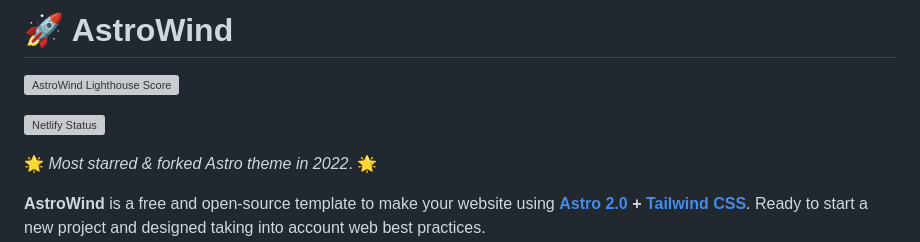
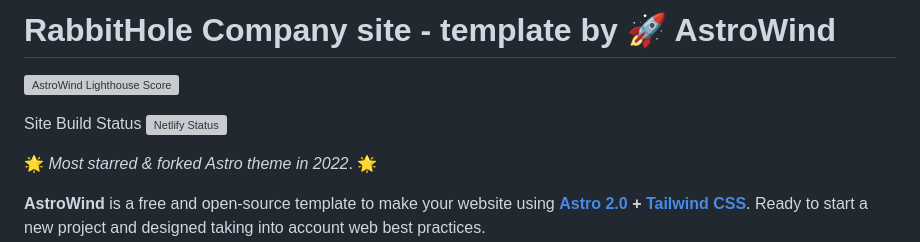
Before and after one commit to RabbitholeCompany/RabbitHoleWebsite, a Markdown page: README.md, the part around the change. GitHub-like rendering; grey boxes are pictures that could not be loaded.

```diff
--- a/README.md
+++ b/README.md
@@ -1,8 +1,9 @@
-# 🚀 AstroWind
+# RabbitHole Company site - template by 🚀 AstroWind
 
 <img src="https://raw.githubusercontent.com/onwidget/.github/main/resources/astrowind/lighthouse-score.png" align="right"
      alt="AstroWind Lighthouse Score" width="100" height="358">
 
+Site Build Status
 [![Netlify Status](https://api.netlify.com/api/v1/badges/41688a5c-3b64-45f9-8bf4-d8cc5359d6ba/deploy-status)](https://app.netlify.com/sites/rabbitholecompany/deploys)
 
 🌟 _Most *starred* & *forked* Astro theme in 2022_. 🌟
```
